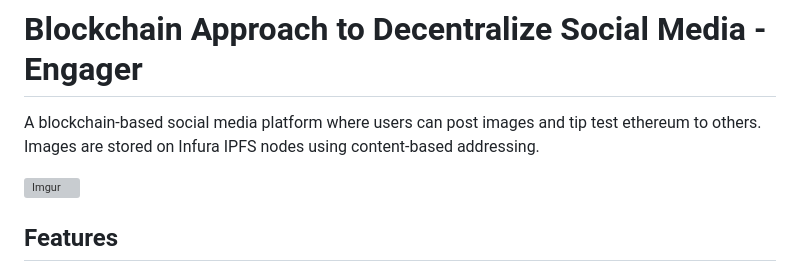
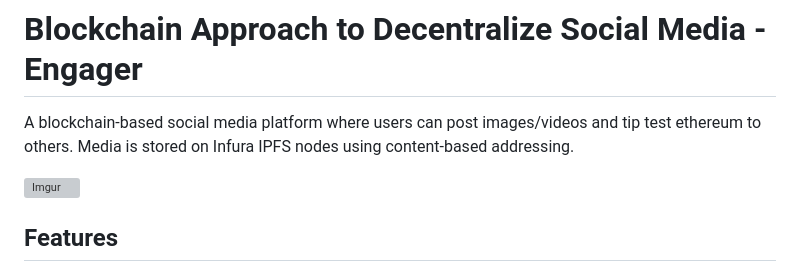
Before and after one commit to pratham-jaiswal/blockchain-social-media, a Markdown page: README.md, the part around the change. Drawn GitHub-style; grey boxes are pictures that could not be loaded.

```diff
--- a/README.md
+++ b/README.md
@@ -1,5 +1,5 @@
 # Blockchain Approach to Decentralize Social Media - Engager
-A blockchain-based social media platform where users can post images and tip test ethereum to others. Images are stored on Infura IPFS nodes using content-based addressing.
+A blockchain-based social media platform where users can post images/videos and tip test ethereum to others. Media is stored on Infura IPFS nodes using content-based addressing.
 
 ![Imgur](https://i.imgur.com/FW4cLx2.png)
 
```
